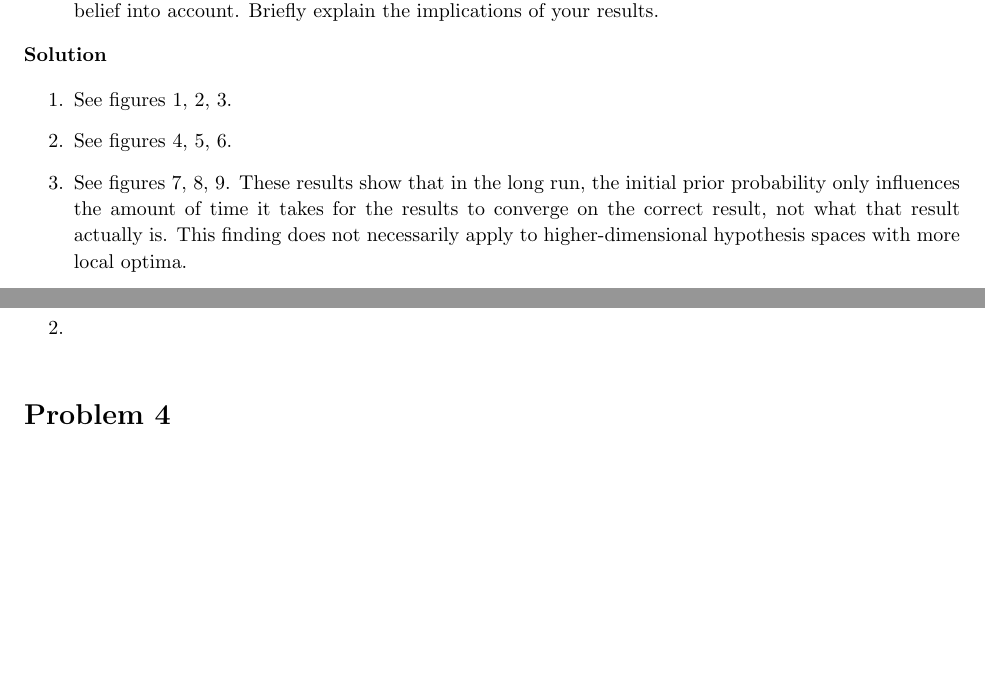
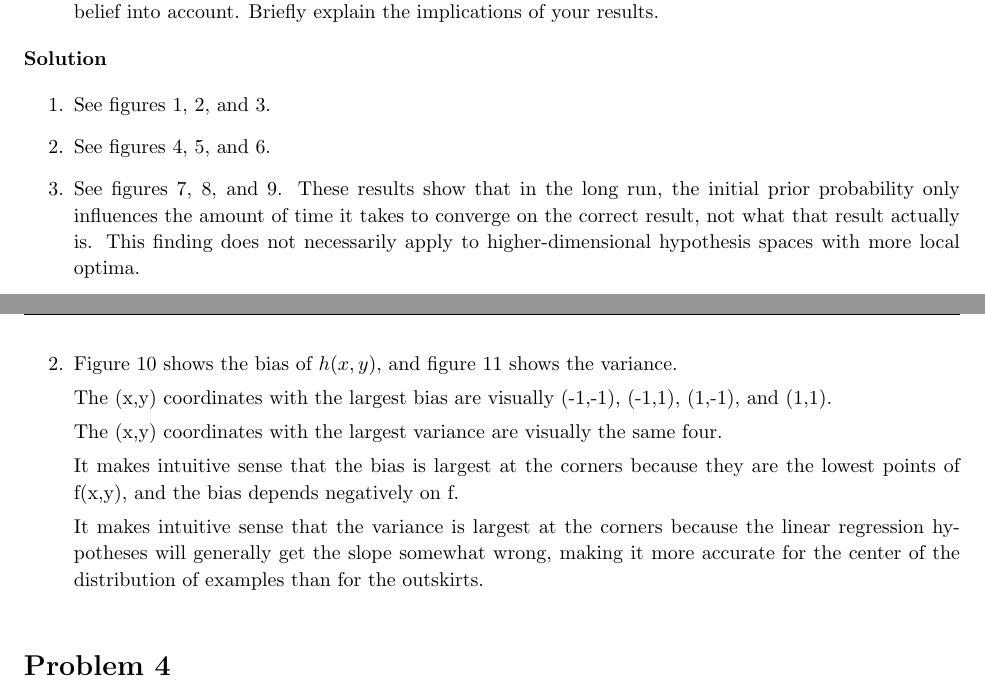
Before and after one commit to ichaelm/eecs440hw10, a LaTeX document (eecs440_hw10.tex): two parts of pages 2 and 3 of 9 before the commit and two parts of pages 2 and 5 of 12 after it, joined at a grey line, cut so that both start at the same text, the shorter picture padded with empty space. Compiled offline with pdfLaTeX.

Commit message:
Write q3p2

```diff
--- a/eecs440_hw10.tex
+++ b/eecs440_hw10.tex
@@ -246,13 +260,13 @@
 
     \begin{enumerate}
     	\item
-    	See figures \ref{fig:q1box1}, \ref{fig:q1box2}, \ref{fig:q1box3}.
+    	See figures \ref{fig:q1box1}, \ref{fig:q1box2}, and \ref{fig:q1box3}.
 
     	\item
-    	See figures \ref{fig:q2box1}, \ref{fig:q2box2}, \ref{fig:q2box3}.
+    	See figures \ref{fig:q2box1}, \ref{fig:q2box2}, and \ref{fig:q2box3}.
 
     	\item
-    	See figures \ref{fig:q3box1}, \ref{fig:q3box2}, \ref{fig:q3box3}. These results show that in the long run, the initial prior probability only influences the amount of time it takes for the results to converge on the correct result, not what that result actually is. This finding does not necessarily apply to higher-dimensional hypothesis spaces with more local optima.
+    	See figures \ref{fig:q3box1}, \ref{fig:q3box2}, and \ref{fig:q3box3}. These results show that in the long run, the initial prior probability only influences the amount of time it takes to converge on the correct result, not what that result actually is. This finding does not necessarily apply to higher-dimensional hypothesis spaces with more local optima.
 
     \end{enumerate}
 
@@ -318,7 +336,15 @@
 		\[ Var[h(x,y)] = E[(h(x,y)-E[h(x,y)])^2] = E[(\frac{1}{3} - \frac{1}{3})^2] = 0 \]
 
 		\item
+		Figure \ref{fig:bias} shows the bias of $h(x,y)$, and figure \ref{fig:variance} shows the variance.
 
+		The (x,y) coordinates with the largest bias are visually (-1,-1), (-1,1), (1,-1), and (1,1).
+
+		The (x,y) coordinates with the largest variance are visually the same four.
+
+		It makes intuitive sense that the bias is largest at the corners because they are the lowest points of f(x,y), and the bias depends negatively on f.
+
+		It makes intuitive sense that the variance is largest at the corners because the linear regression hypotheses will generally get the slope somewhat wrong, making it more accurate for the center of the distribution of examples than for the outskirts.
 
 	\end{enumerate}
 
```
Also changed, not shown: eecs440_hw10.tex (18 more changed lines).
